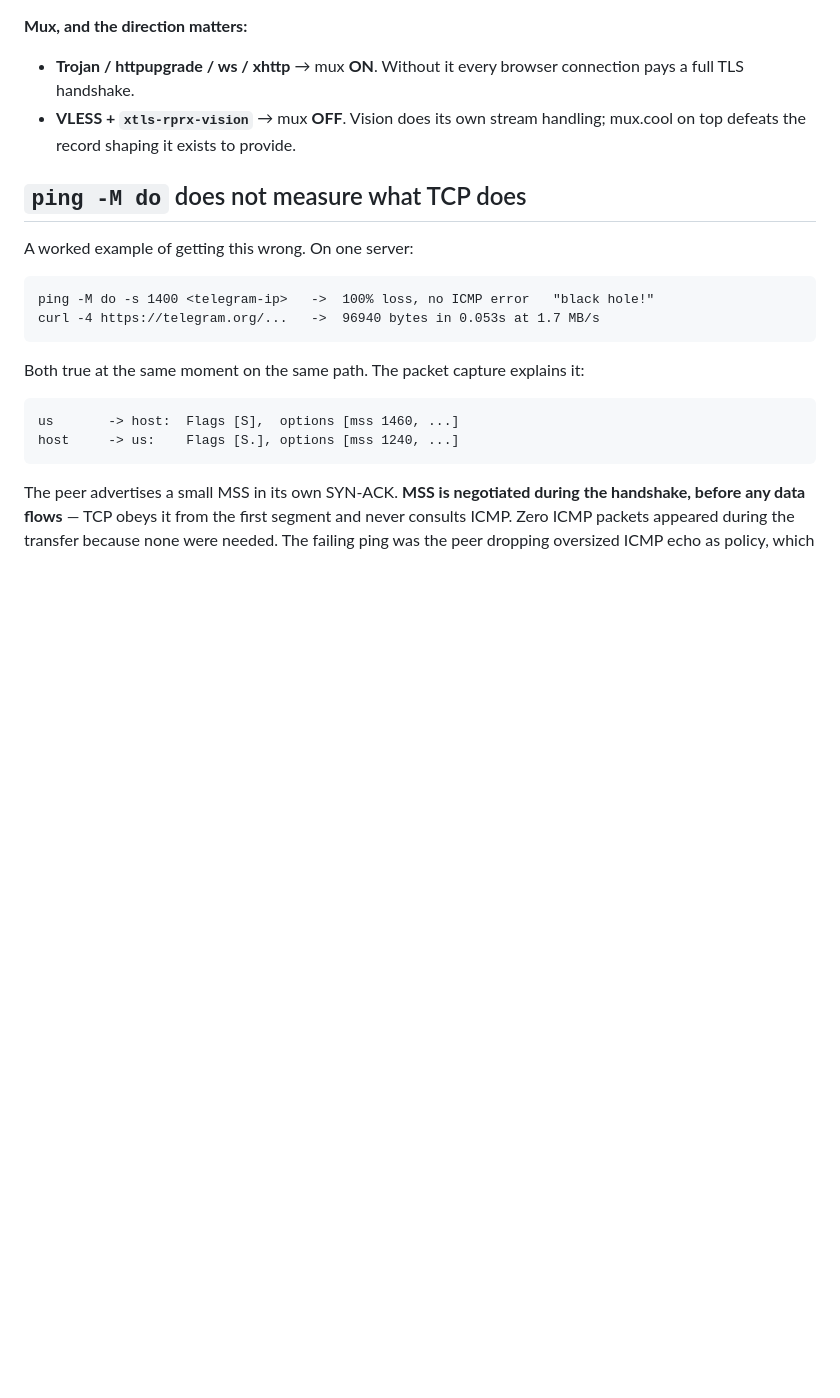
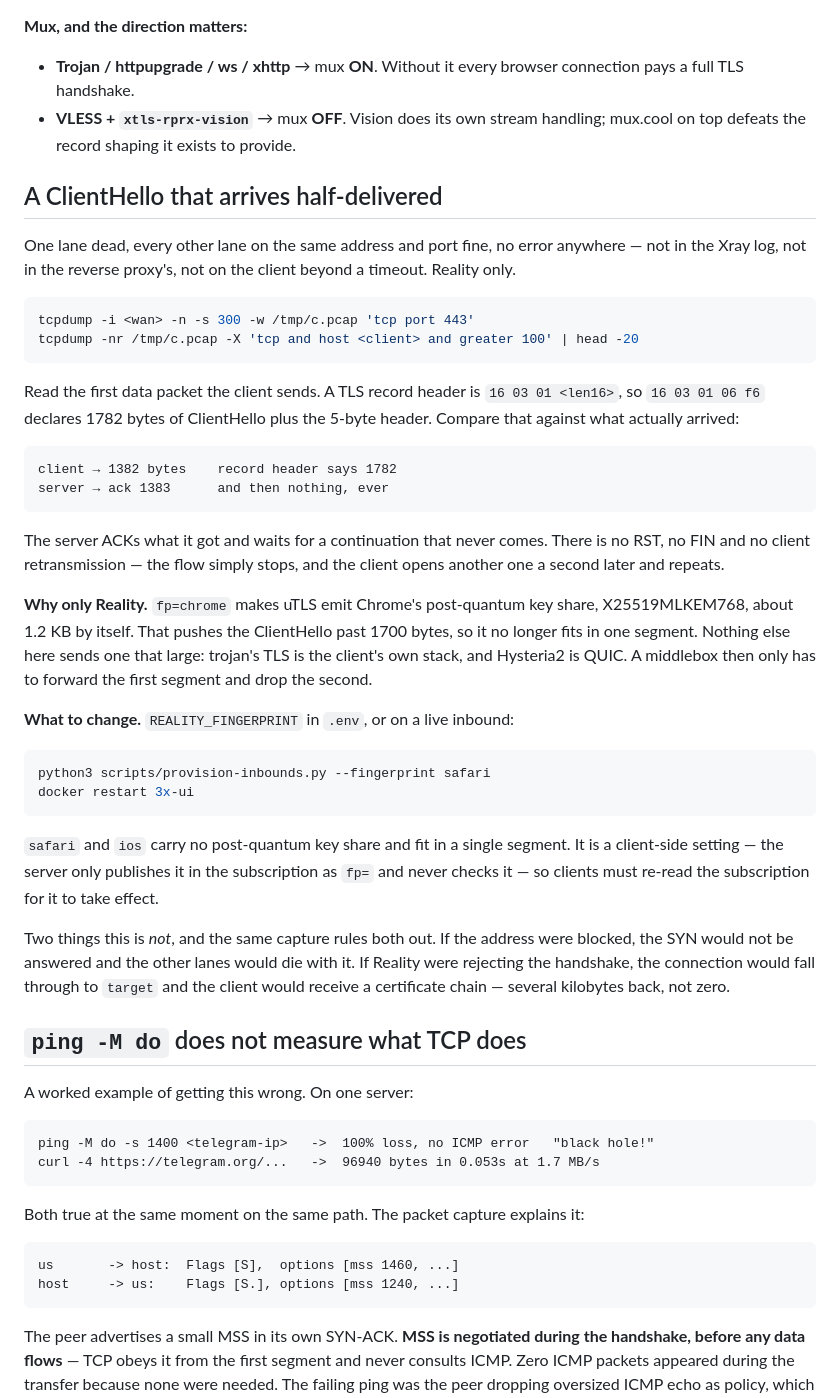
Before and after one commit to keshon/3xui-reality-stack, a Markdown page: docs/diagnosing.md, the part around the change. GitHub-like rendering; blank space fills up the shorter version.

Commit message:
Document the half-delivered ClientHello
The failure has no error anywhere - no RST, no log line, no client
retransmission - so the only way to see it is in a capture, by comparing the
length in the TLS record header against the bytes that actually arrived.
Worth writing down with the two readings it rules out.

Co-Authored-By: Claude Opus 5 <noreply@anthropic.com>

````diff
--- a/docs/diagnosing.md
+++ b/docs/diagnosing.md
@@ -60,6 +60,54 @@ reverse proxy's `respondingTimeouts` first, then whether client-side mux is on.
 - **VLESS + `xtls-rprx-vision`** → mux **OFF**. Vision does its own stream
   handling; mux.cool on top defeats the record shaping it exists to provide.
 
+## A ClientHello that arrives half-delivered
+
+One lane dead, every other lane on the same address and port fine, no error
+anywhere — not in the Xray log, not in the reverse proxy's, not on the client
+beyond a timeout. Reality only.
+
+```bash
+tcpdump -i <wan> -n -s 300 -w /tmp/c.pcap 'tcp port 443'
+tcpdump -nr /tmp/c.pcap -X 'tcp and host <client> and greater 100' | head -20
+```
+
+Read the first data packet the client sends. A TLS record header is
+`16 03 01 <len16>`, so `16 03 01 06 f6` declares 1782 bytes of ClientHello
+plus the 5-byte header. Compare that against what actually arrived:
+
+```
+client → 1382 bytes    record header says 1782
+server → ack 1383      and then nothing, ever
+```
+
+The server ACKs what it got and waits for a continuation that never comes.
+There is no RST, no FIN and no client retransmission — the flow simply stops,
+and the client opens another one a second later and repeats.
+
+**Why only Reality.** `fp=chrome` makes uTLS emit Chrome's post-quantum key
+share, X25519MLKEM768, about 1.2 KB by itself. That pushes the ClientHello
+past 1700 bytes, so it no longer fits in one segment. Nothing else here sends
+one that large: trojan's TLS is the client's own stack, and Hysteria2 is QUIC.
+A middlebox then only has to forward the first segment and drop the second.
+
+**What to change.** `REALITY_FINGERPRINT` in `.env`, or on a live inbound:
+
+```bash
+python3 scripts/provision-inbounds.py --fingerprint safari
+docker restart 3x-ui
+```
+
+`safari` and `ios` carry no post-quantum key share and fit in a single
+segment. It is a client-side setting — the server only publishes it in the
+subscription as `fp=` and never checks it — so clients must re-read the
+subscription for it to take effect.
+
+Two things this is *not*, and the same capture rules both out. If the address
+were blocked, the SYN would not be answered and the other lanes would die
+with it. If Reality were rejecting the handshake, the connection would fall
+through to `target` and the client would receive a certificate chain — several
+kilobytes back, not zero.
+
 ## `ping -M do` does not measure what TCP does
 
 A worked example of getting this wrong. On one server:
````
